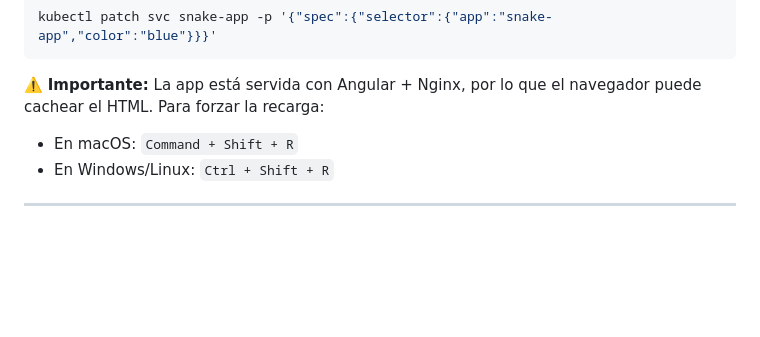
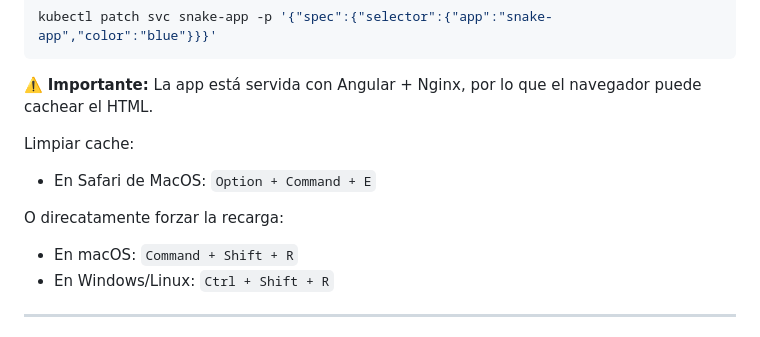
Before and after one commit to Giulibor/Proyecto-Devops, a Markdown page: snake-app/README.md, the part around the change. Rendered like a GitHub page; blank space fills up the shorter version.

```diff
--- a/snake-app/README.md
+++ b/snake-app/README.md
@@ -124,8 +124,11 @@ kubectl patch svc snake-app -p '{"spec":{"selector":{"app":"snake-app","color":"
 
 ⚠️ **Importante:**
 La app está servida con Angular + Nginx, por lo que el navegador puede cachear el HTML.
-Para forzar la recarga:
 
+Limpiar cache:
+* En Safari de MacOS: `Option + Command + E`
+
+O direcatamente forzar la recarga:
 * En macOS: `Command + Shift + R`
 * En Windows/Linux: `Ctrl + Shift + R`
 
```
